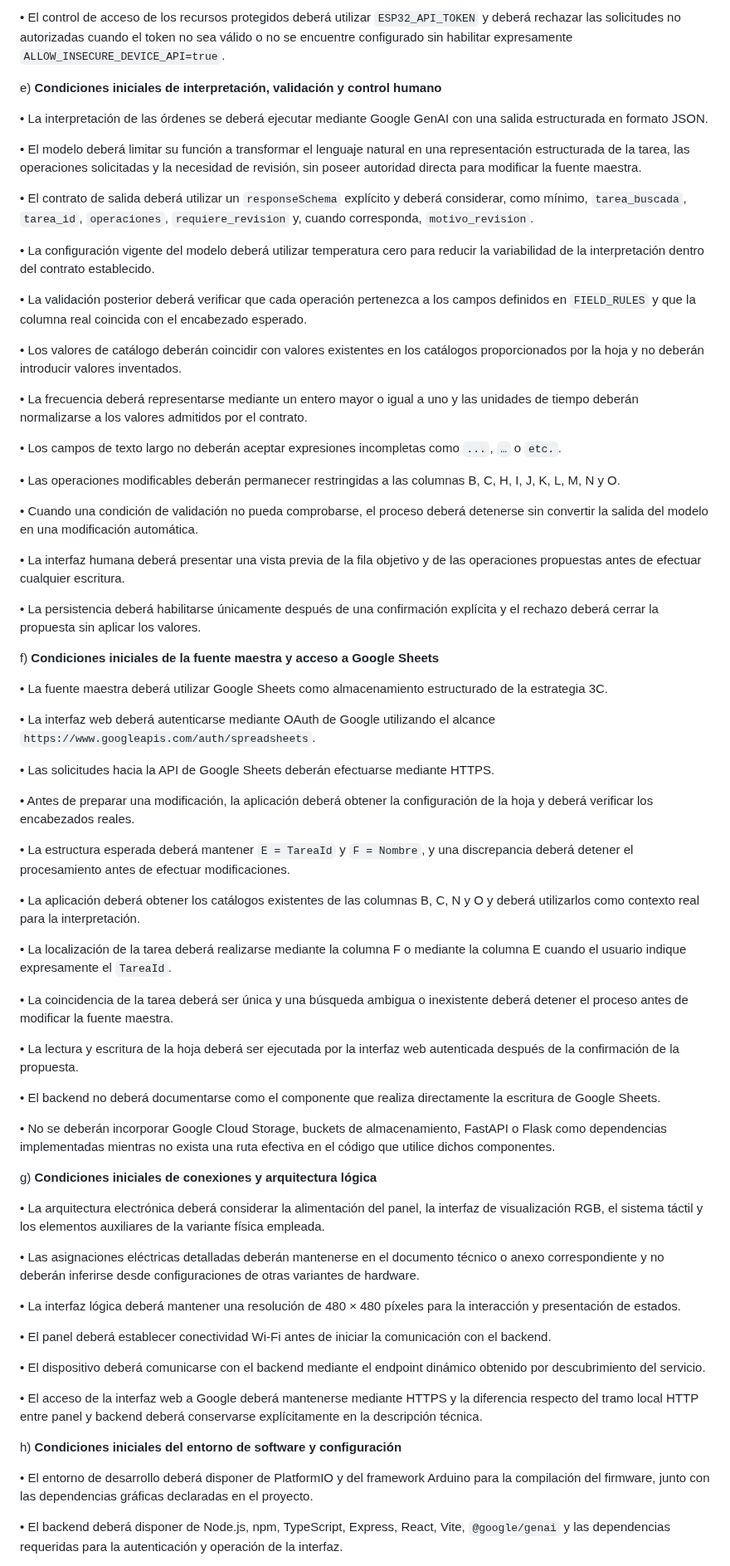
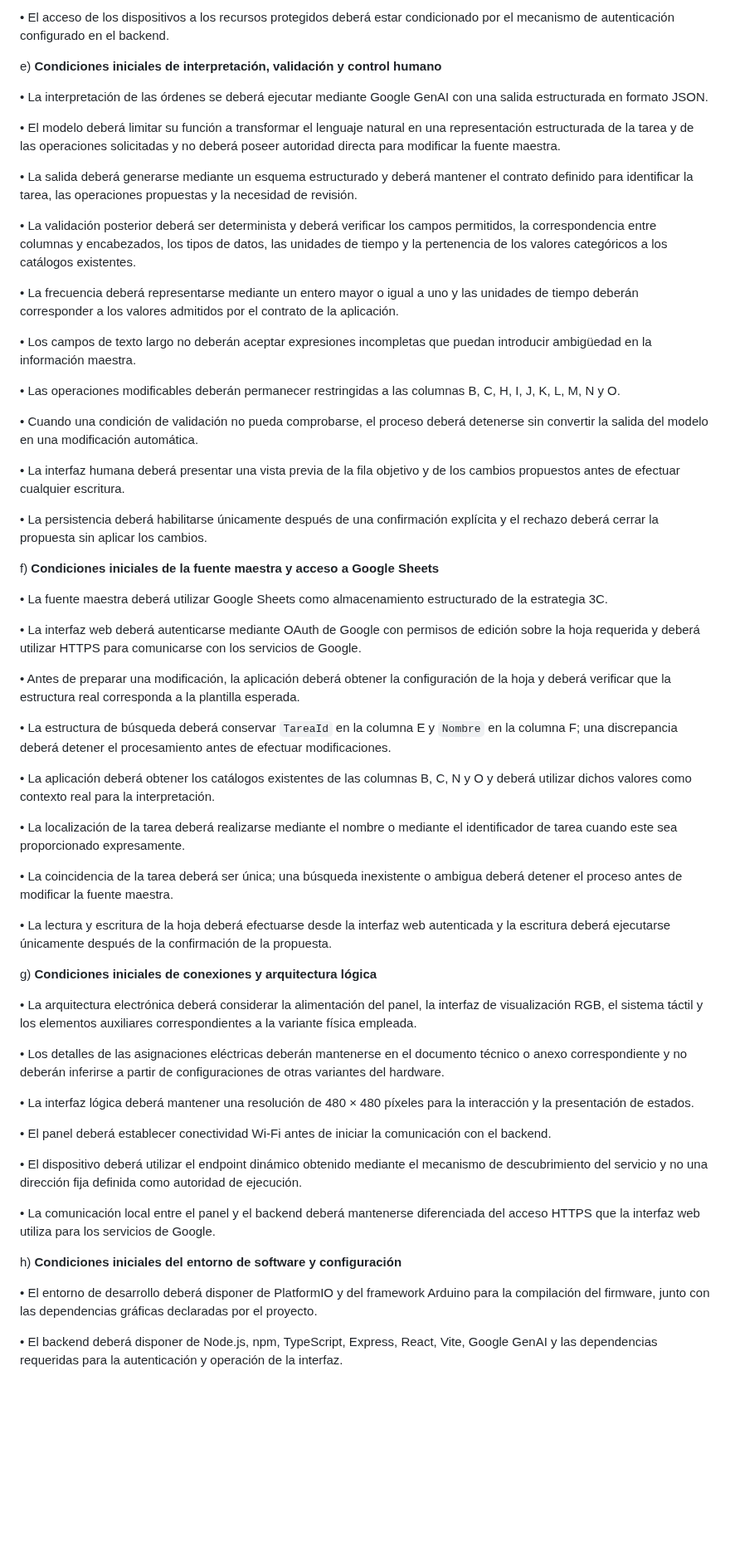
Before and after one commit to wpv10barza/esp32-firmware-backend-, a Markdown page: README.md, the part around one of its changes. Shown at 83% size. Rendered like a GitHub page; blank space fills up the shorter version.

```diff
--- a/README.md
+++ b/README.md
@@ -129,73 +127,63 @@ d) **Condiciones iniciales del subsistema backend Asistente 3C**
 
-• El control de acceso de los recursos protegidos deberá utilizar `ESP32_API_TOKEN` y deberá rechazar las solicitudes no autorizadas cuando el token no sea válido o no se encuentre configurado sin habilitar expresamente `ALLOW_INSECURE_DEVICE_API=true`.
+• El acceso de los dispositivos a los recursos protegidos deberá estar condicionado por el mecanismo de autenticación configurado en el backend.
 
 e) **Condiciones iniciales de interpretación, validación y control humano**
 
 • La interpretación de las órdenes se deberá ejecutar mediante Google GenAI con una salida estructurada en formato JSON.
 
-• El modelo deberá limitar su función a transformar el lenguaje natural en una representación estructurada de la tarea, las operaciones solicitadas y la necesidad de revisión, sin poseer autoridad directa para modificar la fuente maestra.
+• El modelo deberá limitar su función a transformar el lenguaje natural en una representación estructurada de la tarea y de las operaciones solicitadas y no deberá poseer autoridad directa para modificar la fuente maestra.
 
-• El contrato de salida deberá utilizar un `responseSchema` explícito y deberá considerar, como mínimo, `tarea_buscada`, `tarea_id`, `operaciones`, `requiere_revision` y, cuando corresponda, `motivo_revision`.
+• La salida deberá generarse mediante un esquema estructurado y deberá mantener el contrato definido para identificar la tarea, las operaciones propuestas y la necesidad de revisión.
 
-• La configuración vigente del modelo deberá utilizar temperatura cero para reducir la variabilidad de la interpretación dentro del contrato establecido.
+• La validación posterior deberá ser determinista y deberá verificar los campos permitidos, la correspondencia entre columnas y encabezados, los tipos de datos, las unidades de tiempo y la pertenencia de los valores categóricos a los catálogos existentes.
 
-• La validación posterior deberá verificar que cada operación pertenezca a los campos definidos en `FIELD_RULES` y que la columna real coincida con el encabezado esperado.
+• La frecuencia deberá representarse mediante un entero mayor o igual a uno y las unidades de tiempo deberán corresponder a los valores admitidos por el contrato de la aplicación.
 
-• Los valores de catálogo deberán coincidir con valores existentes en los catálogos proporcionados por la hoja y no deberán introducir valores inventados.
-
-• La frecuencia deberá representarse mediante un entero mayor o igual a uno y las unidades de tiempo deberán normalizarse a los valores admitidos por el contrato.
-
-• Los campos de texto largo no deberán aceptar expresiones incompletas como `...`, `…` o `etc.`.
+• Los campos de texto largo no deberán aceptar expresiones incompletas que puedan introducir ambigüedad en la información maestra.
 
 • Las operaciones modificables deberán permanecer restringidas a las columnas B, C, H, I, J, K, L, M, N y O.
 
 • Cuando una condición de validación no pueda comprobarse, el proceso deberá detenerse sin convertir la salida del modelo en una modificación automática.
 
-• La interfaz humana deberá presentar una vista previa de la fila objetivo y de las operaciones propuestas antes de efectuar cualquier escritura.
+• La interfaz humana deberá presentar una vista previa de la fila objetivo y de los cambios propuestos antes de efectuar cualquier escritura.
 
-• La persistencia deberá habilitarse únicamente después de una confirmación explícita y el rechazo deberá cerrar la propuesta sin aplicar los valores.
+• La persistencia deberá habilitarse únicamente después de una confirmación explícita y el rechazo deberá cerrar la propuesta sin aplicar los cambios.
 
 f) **Condiciones iniciales de la fuente maestra y acceso a Google Sheets**
 
 • La fuente maestra deberá utilizar Google Sheets como almacenamiento estructurado de la estrategia 3C.
 
-• La interfaz web deberá autenticarse mediante OAuth de Google utilizando el alcance `https://www.googleapis.com/auth/spreadsheets`.
+• La interfaz web deberá autenticarse mediante OAuth de Google con permisos de edición sobre la hoja requerida y deberá utilizar HTTPS para comunicarse con los servicios de Google.
 
-• Las solicitudes hacia la API de Google Sheets deberán efectuarse mediante HTTPS.
+• Antes de preparar una modificación, la aplicación deberá obtener la configuración de la hoja y deberá verificar que la estructura real corresponda a la plantilla esperada.
 
-• Antes de preparar una modificación, la aplicación deberá obtener la configuración de la hoja y deberá verificar los encabezados reales.
+• La estructura de búsqueda deberá conservar `TareaId` en la columna E y `Nombre` en la columna F; una discrepancia deberá detener el procesamiento antes de efectuar modificaciones.
 
-• La estructura esperada deberá mantener `E = TareaId` y `F = Nombre`, y una discrepancia deberá detener el procesamiento antes de efectuar modificaciones.
+• La aplicación deberá obtener los catálogos existentes de las columnas B, C, N y O y deberá utilizar dichos valores como contexto real para la interpretación.
 
-• La aplicación deberá obtener los catálogos existentes de las columnas B, C, N y O y deberá utilizarlos como contexto real para la interpretación.
+• La localización de la tarea deberá realizarse mediante el nombre o mediante el identificador de tarea cuando este sea proporcionado expresamente.
 
-• La localización de la tarea deberá realizarse mediante la columna F o mediante la columna E cuando el usuario indique expresamente el `TareaId`.
+• La coincidencia de la tarea deberá ser única; una búsqueda inexistente o ambigua deberá detener el proceso antes de modificar la fuente maestra.
 
-• La coincidencia de la tarea deberá ser única y una búsqueda ambigua o inexistente deberá detener el proceso antes de modificar la fuente maestra.
-
-• La lectura y escritura de la hoja deberá ser ejecutada por la interfaz web autenticada después de la confirmación de la propuesta.
-
-• El backend no deberá documentarse como el componente que realiza directamente la escritura de Google Sheets.
-
-• No se deberán incorporar Google Cloud Storage, buckets de almacenamiento, FastAPI o Flask como dependencias implementadas mientras no exista una ruta efectiva en el código que utilice dichos componentes.
+• La lectura y escritura de la hoja deberá efectuarse desde la interfaz web autenticada y la escritura deberá ejecutarse únicamente después de la confirmación de la propuesta.
 
 g) **Condiciones iniciales de conexiones y arquitectura lógica**
 
-• La arquitectura electrónica deberá considerar la alimentación del panel, la interfaz de visualización RGB, el sistema táctil y los elementos auxiliares de la variante física empleada.
+• La arquitectura electrónica deberá considerar la alimentación del panel, la interfaz de visualización RGB, el sistema táctil y los elementos auxiliares correspondientes a la variante física empleada.
 
-• Las asignaciones eléctricas detalladas deberán mantenerse en el documento técnico o anexo correspondiente y no deberán inferirse desde configuraciones de otras variantes de hardware.
+• Los detalles de las asignaciones eléctricas deberán mantenerse en el documento técnico o anexo correspondiente y no deberán inferirse a partir de configuraciones de otras variantes del hardware.
 
-• La interfaz lógica deberá mantener una resolución de 480 × 480 píxeles para la interacción y presentación de estados.
+• La interfaz lógica deberá mantener una resolución de 480 × 480 píxeles para la interacción y la presentación de estados.
 
 • El panel deberá establecer conectividad Wi-Fi antes de iniciar la comunicación con el backend.
 
-• El dispositivo deberá comunicarse con el backend mediante el endpoint dinámico obtenido por descubrimiento del servicio.
+• El dispositivo deberá utilizar el endpoint dinámico obtenido mediante el mecanismo de descubrimiento del servicio y no una dirección fija definida como autoridad de ejecución.
 
-• El acceso de la interfaz web a Google deberá mantenerse mediante HTTPS y la diferencia respecto del tramo local HTTP entre panel y backend deberá conservarse explícitamente en la descripción técnica.
+• La comunicación local entre el panel y el backend deberá mantenerse diferenciada del acceso HTTPS que la interfaz web utiliza para los servicios de Google.
 
 h) **Condiciones iniciales del entorno de software y configuración**
 
-• El entorno de desarrollo deberá disponer de PlatformIO y del framework Arduino para la compilación del firmware, junto con las dependencias gráficas declaradas en el proyecto.
+• El entorno de desarrollo deberá disponer de PlatformIO y del framework Arduino para la compilación del firmware, junto con las dependencias gráficas declaradas por el proyecto.
 
-• El backend deberá disponer de Node.js, npm, TypeScript, Express, React, Vite, `@google/genai` y las dependencias requeridas para la autenticación y operación de la interfaz.
+• El backend deberá disponer de Node.js, npm, TypeScript, Express, React, Vite, Google GenAI y las dependencias requeridas para la autenticación y operación de la interfaz.
 
```
Also changed, not shown: other parts of README.md (+49 -67 lines).
